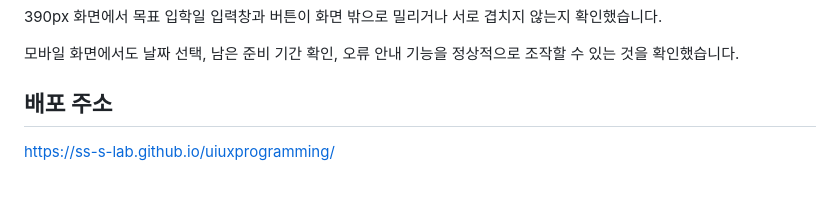
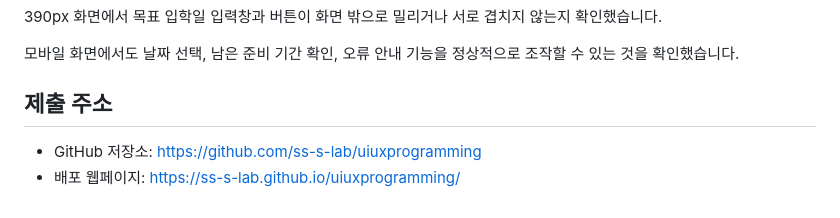
Before and after one commit to ss-s-lab/uiuxprogramming, a Markdown page: README.md, the part around the change. Rendered like a GitHub page.

Commit message:
중간고사 목표 입학일 기능 및 README 수정

```diff
--- a/README.md
+++ b/README.md
@@ -249,6 +249,7 @@ PC와 모바일 화면에서 이메일 입력과 신청 기능이 정상적으
 
 모바일 화면에서도 날짜 선택, 남은 준비 기간 확인, 오류 안내 기능을 정상적으로 조작할 수 있는 것을 확인했습니다.
 
-## 배포 주소
+## 제출 주소
 
-https://ss-s-lab.github.io/uiuxprogramming/
+- GitHub 저장소: https://github.com/ss-s-lab/uiuxprogramming
+- 배포 웹페이지: https://ss-s-lab.github.io/uiuxprogramming/
```
